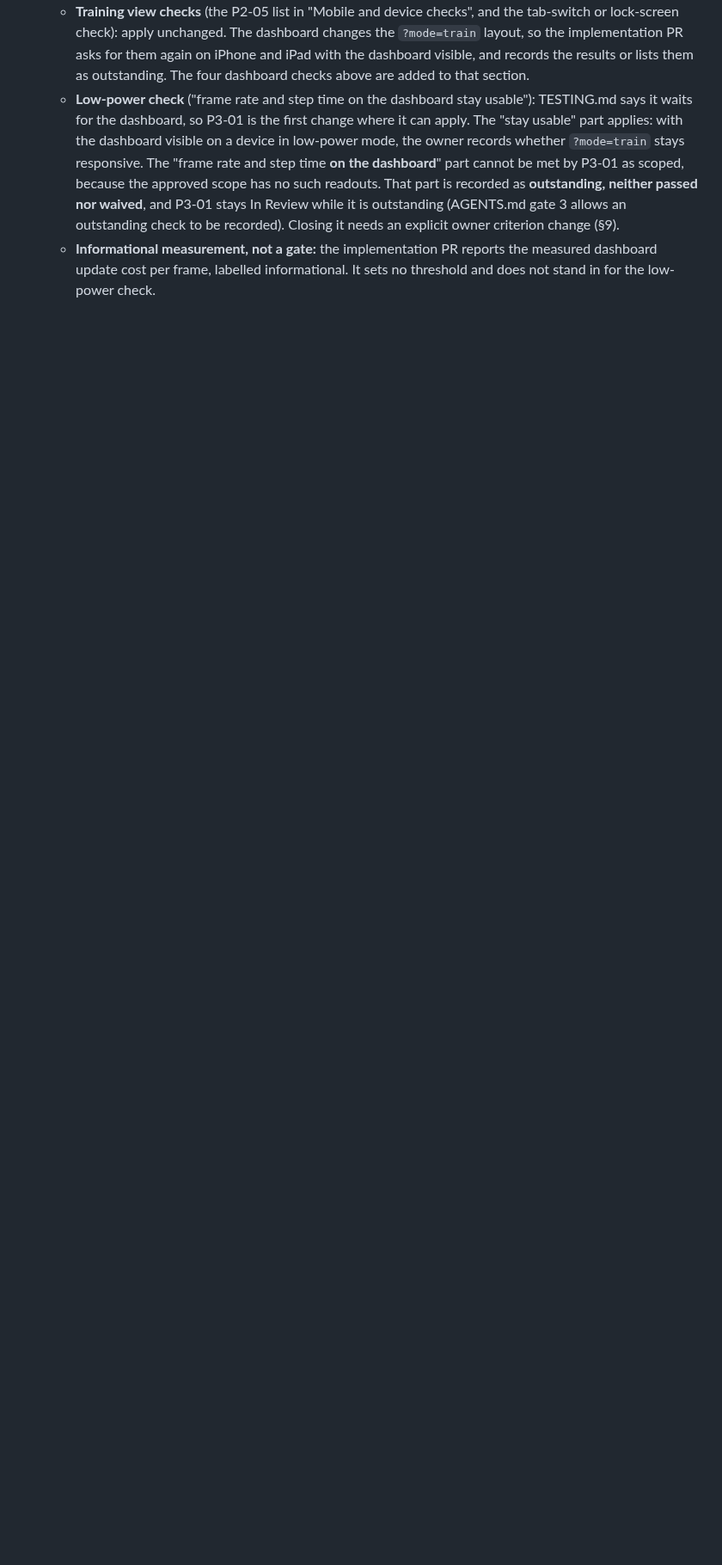
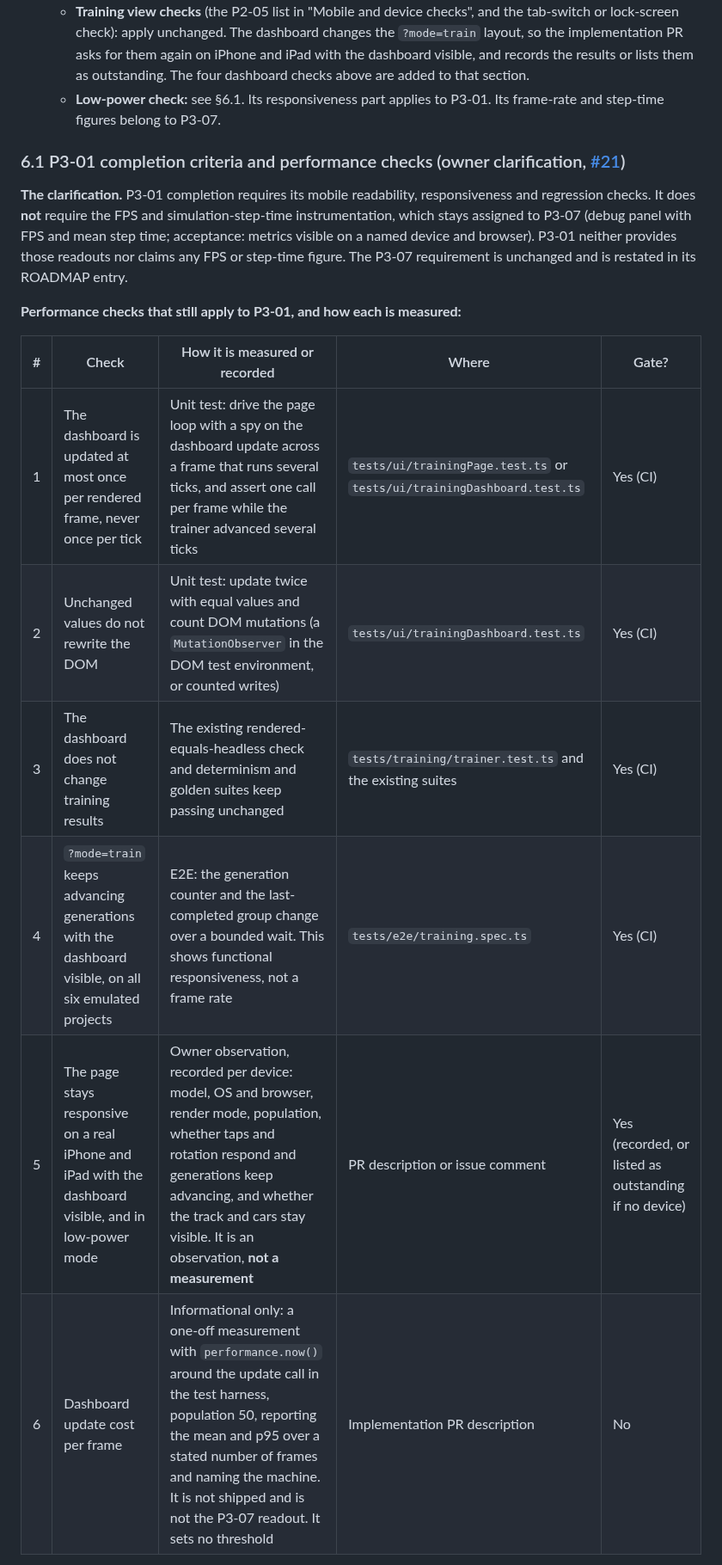
Before and after one commit to Harrisonxaph/Self-learning-Car-AI, a Markdown page: docs/plans/p3-01-plan.md, the part around one of its changes. Shown at 86% size. Rendered like a GitHub page; blank space fills up the shorter version.

```diff
--- a/docs/plans/p3-01-plan.md
+++ b/docs/plans/p3-01-plan.md
@@ -95,3 +95,18 @@ Before the first generation completes, every last-completed value shows "—", w
   - **Training view checks** (the P2-05 list in "Mobile and device checks", and the tab-switch or lock-screen check): apply unchanged. The dashboard changes the `?mode=train` layout, so the implementation PR asks for them again on iPhone and iPad with the dashboard visible, and records the results or lists them as outstanding. The four dashboard checks above are added to that section.
-  - **Low-power check** ("frame rate and step time on the dashboard stay usable"): TESTING.md says it waits for the dashboard, so P3-01 is the first change where it can apply. The "stay usable" part applies: with the dashboard visible on a device in low-power mode, the owner records whether `?mode=train` stays responsive. The "frame rate and step time **on the dashboard**" part cannot be met by P3-01 as scoped, because the approved scope has no such readouts. That part is recorded as **outstanding, neither passed nor waived**, and P3-01 stays In Review while it is outstanding (AGENTS.md gate 3 allows an outstanding check to be recorded). Closing it needs an explicit owner criterion change (§9).
-  - **Informational measurement, not a gate:** the implementation PR reports the measured dashboard update cost per frame, labelled informational. It sets no threshold and does not stand in for the low-power check.
+  - **Low-power check:** see §6.1. Its responsiveness part applies to P3-01. Its frame-rate and step-time figures belong to P3-07.
+
+### 6.1 P3-01 completion criteria and performance checks (owner clarification, [#21](https://github.com/Harrisonxaph/Self-learning-Car-AI/issues/21#issuecomment-6713856759))
+
+**The clarification.** P3-01 completion requires its mobile readability, responsiveness and regression checks. It does **not** require the FPS and simulation-step-time instrumentation, which stays assigned to P3-07 (debug panel with FPS and mean step time; acceptance: metrics visible on a named device and browser). P3-01 neither provides those readouts nor claims any FPS or step-time figure. The P3-07 requirement is unchanged and is restated in its ROADMAP entry.
+
+**Performance checks that still apply to P3-01, and how each is measured:**
+
+| # | Check | How it is measured or recorded | Where | Gate? |
+| --- | --- | --- | --- | --- |
+| 1 | The dashboard is updated at most once per rendered frame, never once per tick | Unit test: drive the page loop with a spy on the dashboard update across a frame that runs several ticks, and assert one call per frame while the trainer advanced several ticks | `tests/ui/trainingPage.test.ts` or `tests/ui/trainingDashboard.test.ts` | Yes (CI) |
+| 2 | Unchanged values do not rewrite the DOM | Unit test: update twice with equal values and count DOM mutations (a `MutationObserver` in the DOM test environment, or counted writes) | `tests/ui/trainingDashboard.test.ts` | Yes (CI) |
+| 3 | The dashboard does not change training results | The existing rendered-equals-headless check and determinism and golden suites keep passing unchanged | `tests/training/trainer.test.ts` and the existing suites | Yes (CI) |
+| 4 | `?mode=train` keeps advancing generations with the dashboard visible, on all six emulated projects | E2E: the generation counter and the last-completed group change over a bounded wait. This shows functional responsiveness, not a frame rate | `tests/e2e/training.spec.ts` | Yes (CI) |
+| 5 | The page stays responsive on a real iPhone and iPad with the dashboard visible, and in low-power mode | Owner observation, recorded per device: model, OS and browser, render mode, population, whether taps and rotation respond and generations keep advancing, and whether the track and cars stay visible. It is an observation, **not a measurement** | PR description or issue comment | Yes (recorded, or listed as outstanding if no device) |
+| 6 | Dashboard update cost per frame | Informational only: a one-off measurement with `performance.now()` around the update call in the test harness, population 50, reporting the mean and p95 over a stated number of frames and naming the machine. It is not shipped and is not the P3-07 readout. It sets no threshold | Implementation PR description | No |
+
```
Also changed, not shown: other parts of docs/plans/p3-01-plan.md (+10 -8 lines), docs/ROADMAP.md (+4 -3 lines), docs/TESTING.md (+2 -2 lines).
